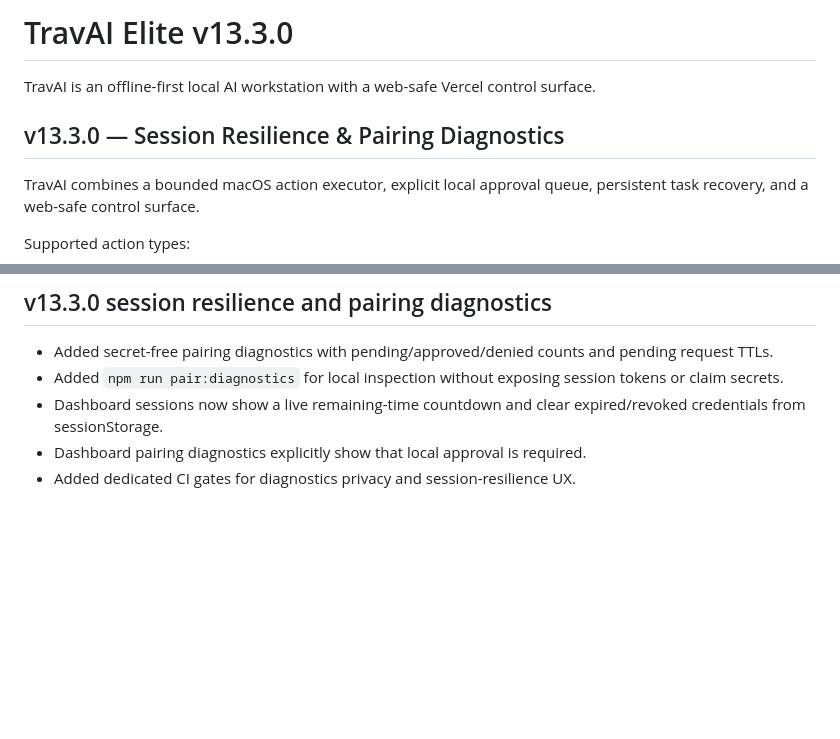
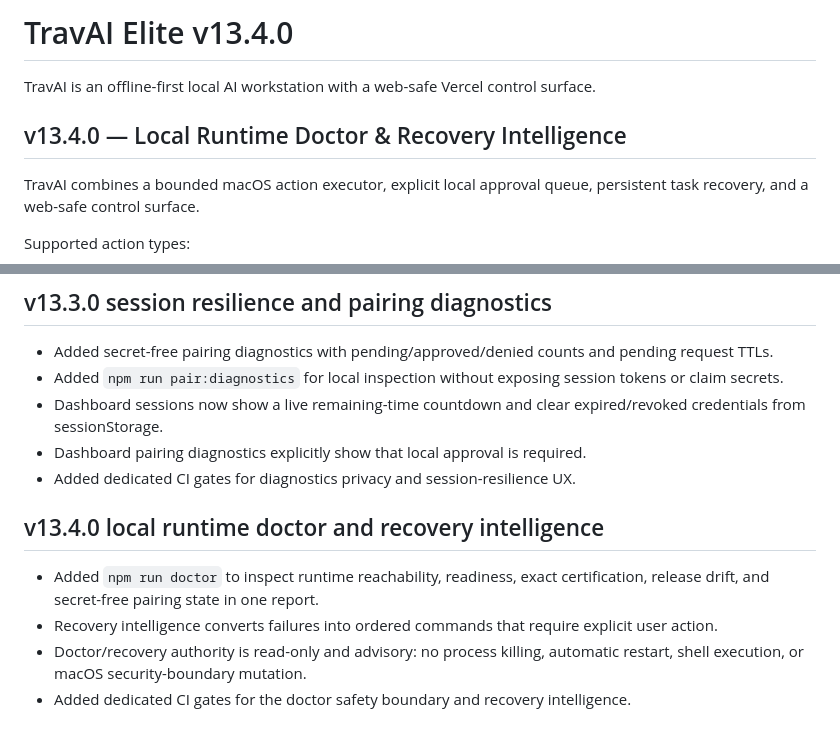
Before and after one commit to tmbstartkleen-svg/TravAI, a Markdown page: README.md, 2 parts joined by grey strips. GitHub-like rendering; blank space fills up the shorter version.

Commit message:
Document TravAI v13.4 runtime doctor

```diff
--- a/README.md
+++ b/README.md
@@ -1,8 +1,8 @@
-# TravAI Elite v13.3.0
+# TravAI Elite v13.4.0
 
 TravAI is an offline-first local AI workstation with a web-safe Vercel control surface.
 
-## v13.3.0 — Session Resilience & Pairing Diagnostics
+## v13.4.0 — Local Runtime Doctor & Recovery Intelligence
 TravAI combines a bounded macOS action executor, explicit local approval queue, persistent task recovery, and a web-safe control surface.
 
 Supported action types:
@@ -395,3 +395,10 @@ The Vercel surface remains a control/request interface. Actual Mac actions execu
 - Dashboard sessions now show a live remaining-time countdown and clear expired/revoked credentials from sessionStorage.
 - Dashboard pairing diagnostics explicitly show that local approval is required.
 - Added dedicated CI gates for diagnostics privacy and session-resilience UX.
+
+
+## v13.4.0 local runtime doctor and recovery intelligence
+- Added `npm run doctor` to inspect runtime reachability, readiness, exact certification, release drift, and secret-free pairing state in one report.
+- Recovery intelligence converts failures into ordered commands that require explicit user action.
+- Doctor/recovery authority is read-only and advisory: no process killing, automatic restart, shell execution, or macOS security-boundary mutation.
+- Added dedicated CI gates for the doctor safety boundary and recovery intelligence.
```
